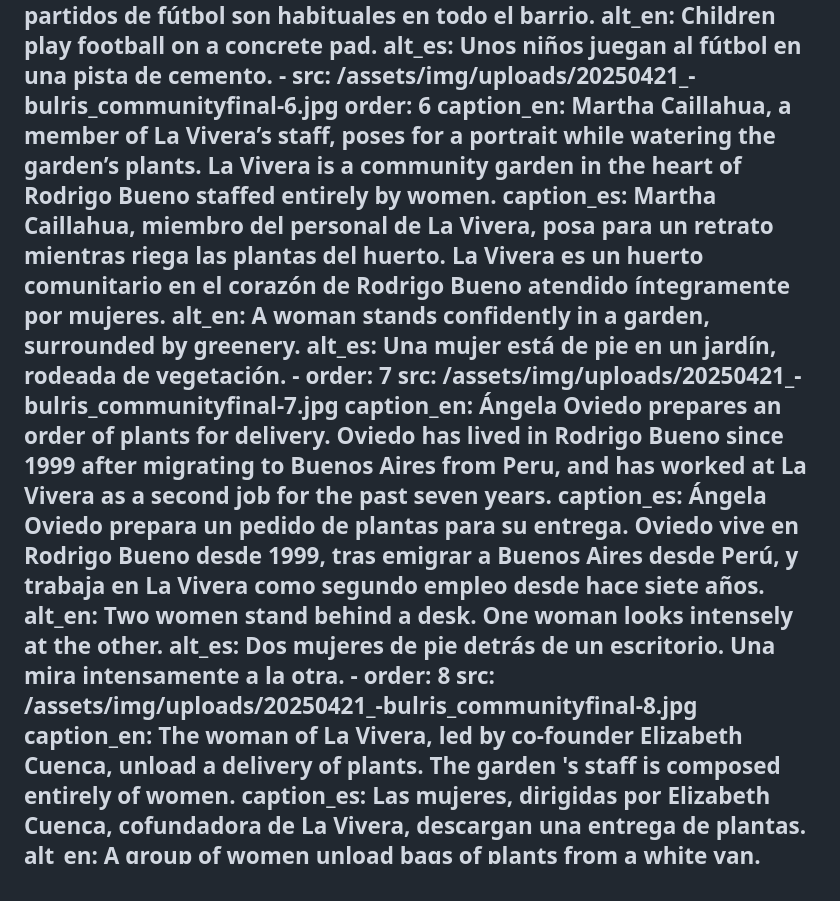
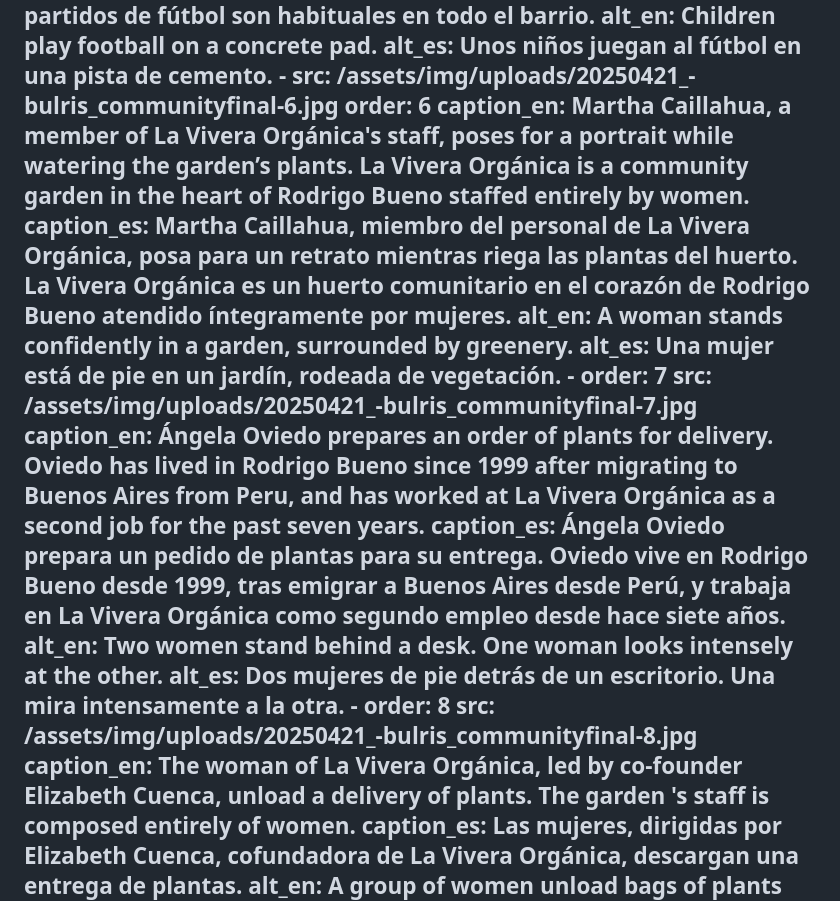
Before and after one commit to UNC-Global-Storytelling/buenos-aires-2025, a Markdown page: src/photoStories/community.md, the part around the change. GitHub-like rendering; blank space fills up the shorter version.

Commit message:
Update Photo Stories “community”

```diff
--- a/src/photoStories/community.md
+++ b/src/photoStories/community.md
@@ -68,33 +68,36 @@ en:
       alt_es: Unos niños juegan al fútbol en una pista de cemento.
     - src: /assets/img/uploads/20250421_-bulris_communityfinal-6.jpg
       order: 6
-      caption_en: Martha Caillahua, a member of La Vivera’s staff, poses for a
-        portrait while watering the garden’s plants. La Vivera is a community
-        garden in the heart of Rodrigo Bueno staffed entirely by women.
-      caption_es: Martha Caillahua, miembro del personal de La Vivera, posa para un
-        retrato mientras riega las plantas del huerto. La Vivera es un huerto
-        comunitario en el corazón de Rodrigo Bueno atendido íntegramente por
-        mujeres.
+      caption_en: Martha Caillahua, a member of La Vivera Orgánica's staff, poses for
+        a portrait while watering the garden’s plants. La Vivera Orgánica is a
+        community garden in the heart of Rodrigo Bueno staffed entirely by
+        women.
+      caption_es: Martha Caillahua, miembro del personal de La Vivera Orgánica, posa
+        para un retrato mientras riega las plantas del huerto. La Vivera
+        Orgánica es un huerto comunitario en el corazón de Rodrigo Bueno
+        atendido íntegramente por mujeres.
       alt_en: A woman stands confidently in a garden, surrounded by greenery.
       alt_es: Una mujer está de pie en un jardín, rodeada de vegetación.
     - order: 7
       src: /assets/img/uploads/20250421_-bulris_communityfinal-7.jpg
       caption_en: Ángela Oviedo prepares an order of plants for delivery. Oviedo has
         lived in Rodrigo Bueno since 1999 after migrating to Buenos Aires from
-        Peru, and has worked at La Vivera as a second job for the past seven
-        years.
+        Peru, and has worked at La Vivera Orgánica as a second job for the past
+        seven years.
       caption_es: Ángela Oviedo prepara un pedido de plantas para su entrega. Oviedo
         vive en Rodrigo Bueno desde 1999, tras emigrar a Buenos Aires desde
-        Perú, y trabaja en La Vivera como segundo empleo desde hace siete años.
+        Perú, y trabaja en La Vivera Orgánica como segundo empleo desde hace
+        siete años.
       alt_en: Two women stand behind a desk. One woman looks intensely at the other.
       alt_es: Dos mujeres de pie detrás de un escritorio. Una mira intensamente a la
         otra.
     - order: 8
       src: /assets/img/uploads/20250421_-bulris_communityfinal-8.jpg
-      caption_en: The woman of La Vivera, led by co-founder Elizabeth Cuenca, unload a
-        delivery of plants. The garden 's staff is composed entirely of women.
+      caption_en: The woman of La Vivera Orgánica, led by co-founder Elizabeth Cuenca,
+        unload a delivery of plants. The garden 's staff is composed entirely of
+        women.
       caption_es: Las mujeres, dirigidas por Elizabeth Cuenca, cofundadora de La
-        Vivera, descargan una entrega de plantas.
+        Vivera Orgánica, descargan una entrega de plantas.
       alt_en: A group of women unload bags of plants from a white van.
       alt_es: Un grupo de mujeres descarga bolsas de plantas de una furgoneta blanca.
     - src: /assets/img/uploads/20250421_-bulris_communityfinal-9.jpg
```
